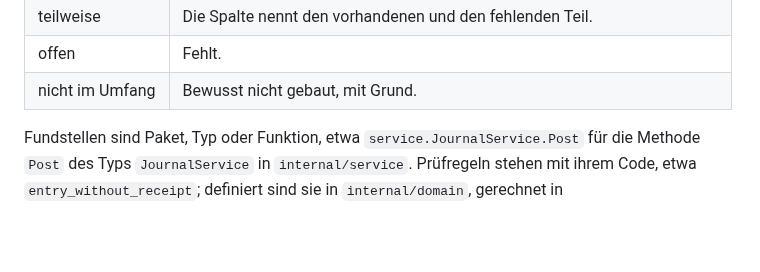
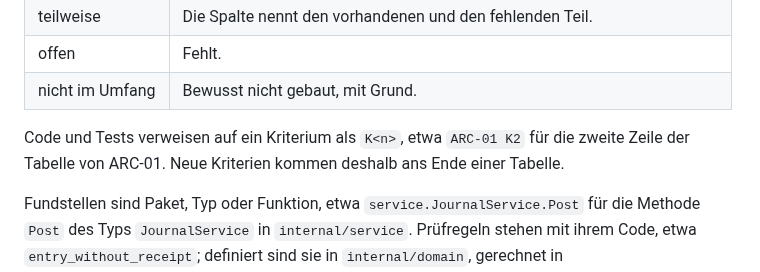
Before and after one commit to mxzinke/buchfink, a Markdown page: docs/anforderungen/README.md, the part around the change. Drawn GitHub-style; blank space fills up the shorter version.

Commit message:
docs(anforderungen): Verweise auf Kriterien als K<n> erklären
Code und Tests nennen Kriterien mit ihrer Zeilennummer, etwa ARC-01 K2
an der Verlängerung der Aufbewahrungsfrist. Die Zählung ist damit Teil
der Schnittstelle zwischen Katalog und Code. Der Katalog sagt das jetzt
und legt fest, dass neue Kriterien ans Ende ihrer Tabelle kommen; das
neue Kriterium zu eingehenden Kleinbetragsrechnungen in RECH-05 steht
deshalb hinter den bestehenden.

Co-Authored-By: Claude Opus 5.5 <noreply@anthropic.com>

```diff
--- a/docs/anforderungen/README.md
+++ b/docs/anforderungen/README.md
@@ -41,6 +41,10 @@ Im Katalog haben diese Kriterien den Stand „nicht im Umfang“.
 | teilweise | Die Spalte nennt den vorhandenen und den fehlenden Teil. |
 | offen | Fehlt. |
 | nicht im Umfang | Bewusst nicht gebaut, mit Grund. |
+
+Code und Tests verweisen auf ein Kriterium als `K<n>`, etwa `ARC-01 K2` für
+die zweite Zeile der Tabelle von ARC-01. Neue Kriterien kommen deshalb ans Ende
+einer Tabelle.
 
 Fundstellen sind Paket, Typ oder Funktion, etwa
 `service.JournalService.Post` für die Methode `Post` des Typs `JournalService`
```
Also changed, not shown: docs/anforderungen/rechnungen.md (+1 -1 lines).
